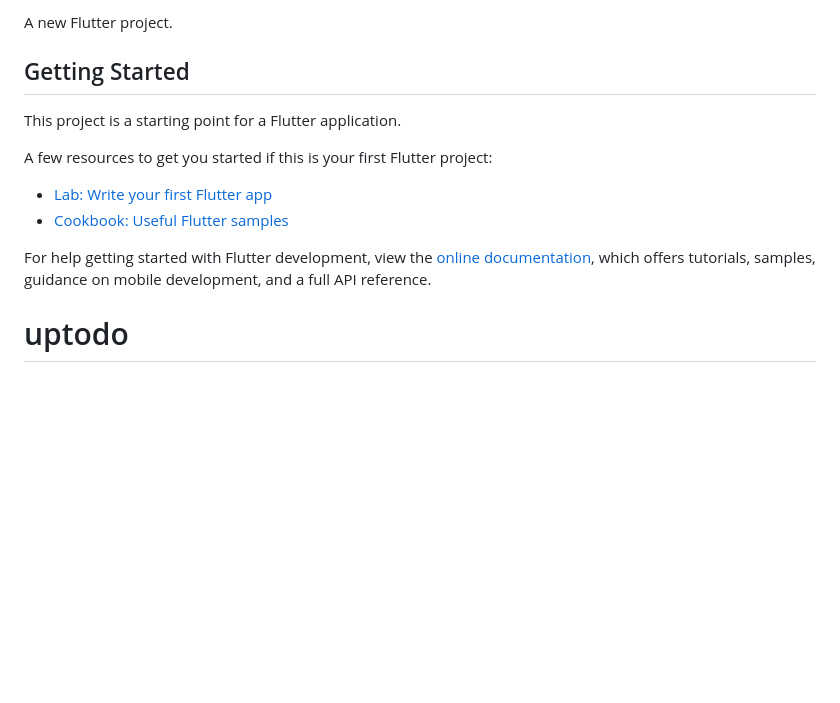
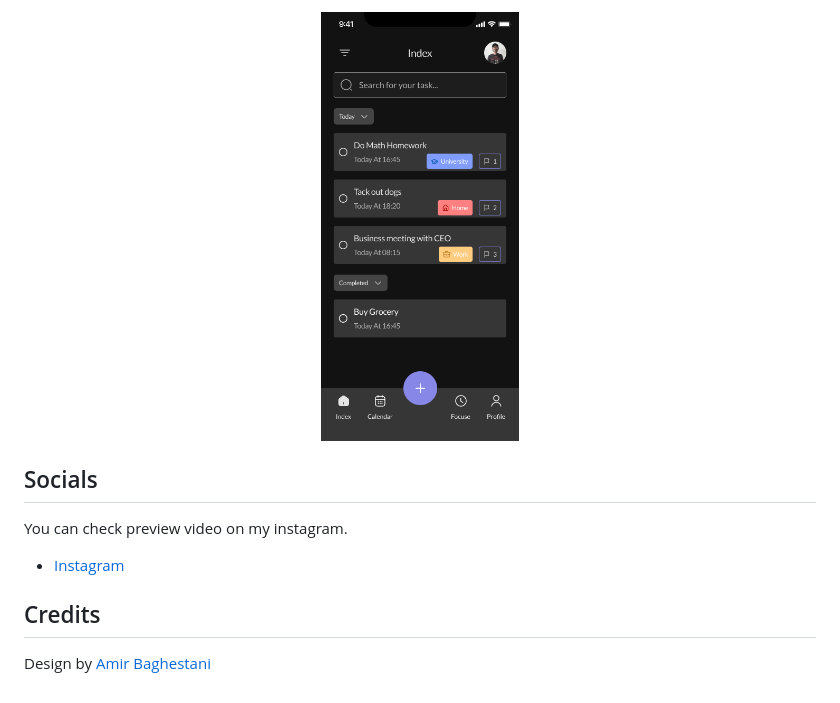
Before and after one commit to haryonorz/uptodo, a Markdown page: README.md, the part around the change printed below. Rendered like a GitHub page; pictures changed too: assets/preview.png (added); blank space fills up the shorter version.

```diff
--- a/README.md
+++ b/README.md
@@ -2,16 +14,14 @@
 
-A new Flutter project.
+<p align="center">
+  <img width="25%"src="assets/preview.png"/>
+</p>
 
-## Getting Started
+## Socials
 
-This project is a starting point for a Flutter application.
+You can check preview video on my instagram.
 
-A few resources to get you started if this is your first Flutter project:
+- [Instagram](https://www.instagram.com/masyon.dev/)
 
-- [Lab: Write your first Flutter app](https://docs.flutter.dev/get-started/codelab)
-- [Cookbook: Useful Flutter samples](https://docs.flutter.dev/cookbook)
+## Credits
 
-For help getting started with Flutter development, view the
-[online documentation](https://docs.flutter.dev/), which offers tutorials,
-samples, guidance on mobile development, and a full API reference.
-# uptodo
+Design by [Amir Baghestani](https://www.figma.com/community/file/1083383246788717048)
```
Also changed, not shown: other parts of README.md (+13 -1 lines), 3 other files.
